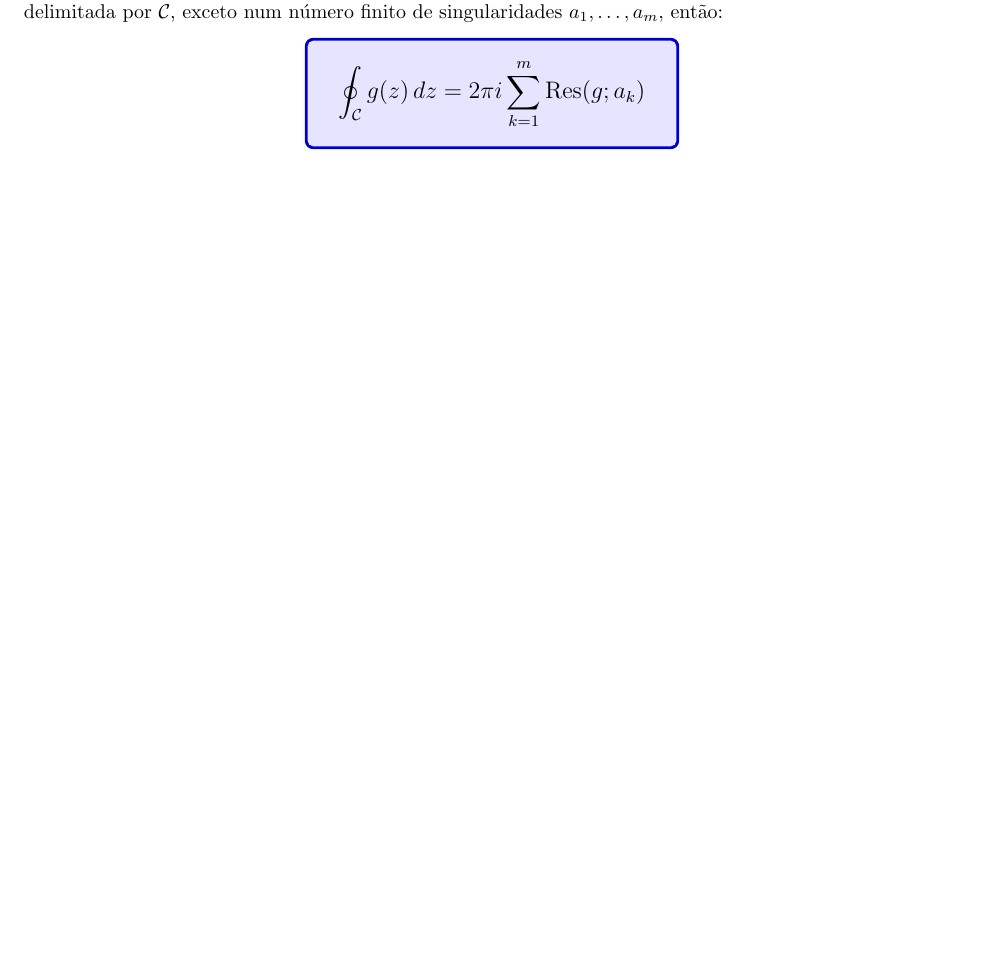
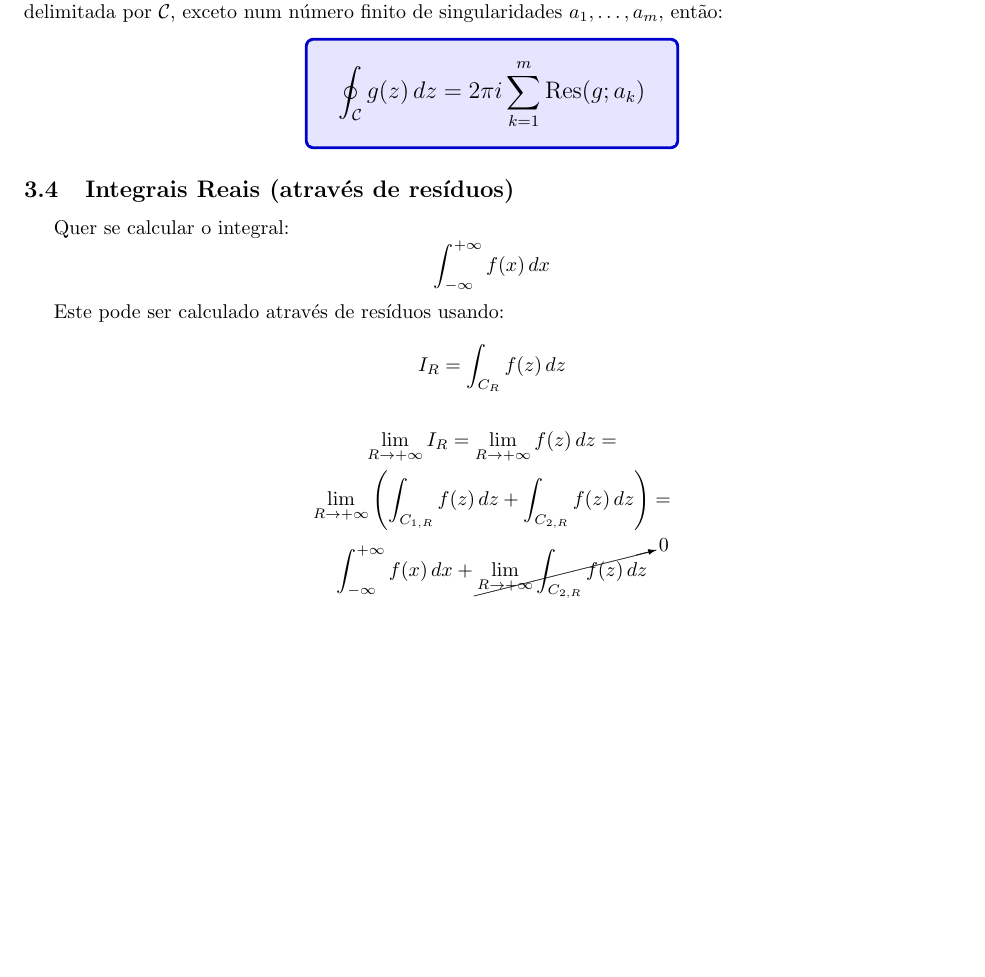
Before and after one commit to Samuel-Fortunato/C-III, a LaTeX document (main.tex, which reads chaps/complexos.tex, utils/packages.tex): part of page 14 of 18, cut so that both start at the same text, the shorter picture padded with empty space. Compiled offline with pdfLaTeX.

Commit message:
Add section on real integrals using residues and update complex analysis chapter

```diff
--- a/chaps/complexos.tex
+++ b/chaps/complexos.tex
@@ -193,3 +193,20 @@ Finalmente, para uma curva simples e fechada $\mathcal{C}$ em $\mathbb{C}$, e um
 \begin{boxedeq}[0.4]
     \oint_{\mathcal{C}} g(z)\,dz = 2\pi i \sum_{k=1}^{m} \text{Res}(g;a_k)
 \end{boxedeq}
+
+
+
+\subsection{Integrais Reais (através de resíduos)}
+Quer se calcular o integral:
+\begin{equation*}
+    \int_{-\infty}^{+\infty} f(x)\,dx
+\end{equation*}
+
+Este pode ser calculado através de resíduos usando:
+\begin{gather*}
+    I_R = \int_{C_R} f(z)\,dz \\
+    \\
+    \lim_{R\to+\infty} I_R = \lim_{R\to+\infty} f(z)\,dz = \\
+    \lim_{R\to+\infty} \left(\int_{C_{1,R}} f(z)\,dz + \int_{C_{2,R}} f(z)\,dz \right) = \\
+    \int_{-\infty}^{+\infty} f(x)\,dx + \cancelto{0}{\lim_{R\to+\infty} \int_{C_{2,R}} f(z)\,dz}
+\end{gather*}
--- a/utils/packages.tex
+++ b/utils/packages.tex
@@ -6,6 +6,8 @@
 \usepackage[top=1in,bottom=1in,left=1in,right=1in]{geometry}
 \usepackage[hidelinks]{hyperref}
 \usepackage{float}
+\usepackage{cancel}
+
 \usepackage{tcolorbox}
 \tcbuselibrary{theorems}
 
```
Also changed, not shown: main.pdf.
